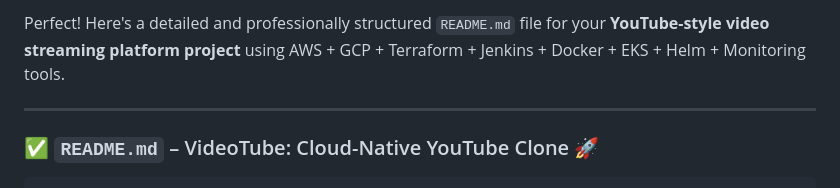
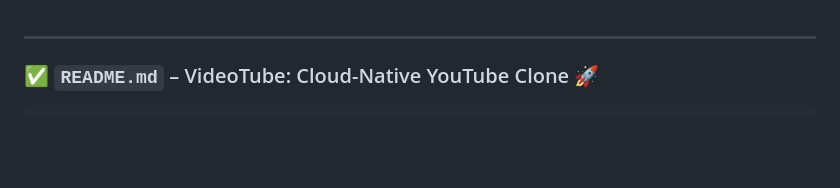
Before and after one commit to Rajeshgupta123456789/Videotube, a Markdown page: README.md, the part around the change. Drawn GitHub-style; blank space fills up the shorter version.

```diff
--- a/README.md
+++ b/README.md
@@ -1,4 +1,4 @@
-Perfect! Here's a detailed and professionally structured `README.md` file for your **YouTube-style video streaming platform project** using AWS + GCP + Terraform + Jenkins + Docker + EKS + Helm + Monitoring tools.
+
 
 ---
 
```
